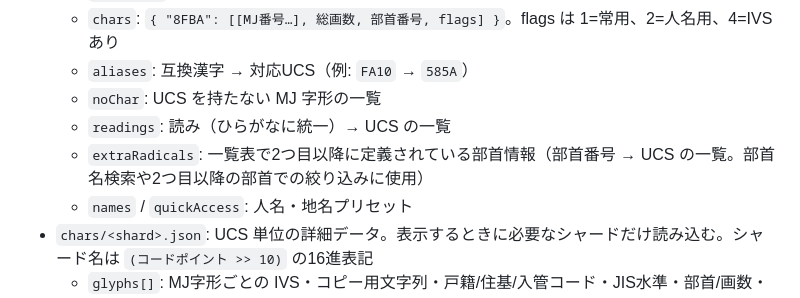
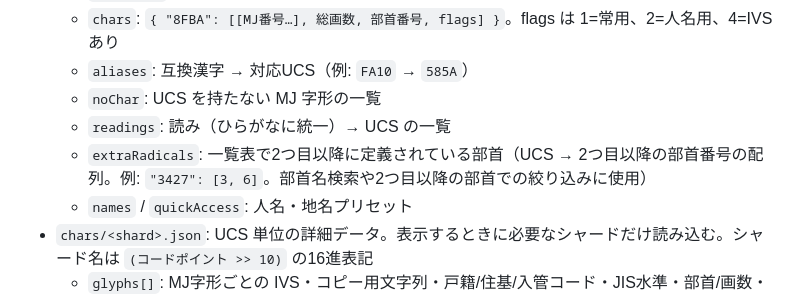
Before and after one commit to photoguild-ITteam/mj-variant-finder, a Markdown page: docs/ARCHITECTURE.md, the part around the change. GitHub-like rendering.

Commit message:
ARCHITECTURE.md: extraRadicals の説明の向きを直す (#5)
Closes #4

Co-authored-by: google-labs-jules[bot] <161369871+google-labs-jules[bot]@users.noreply.github.com>

```diff
--- a/docs/ARCHITECTURE.md
+++ b/docs/ARCHITECTURE.md
@@ -67,7 +67,7 @@ Python 3.10 以上、標準ライブラリのみ。
   - `aliases`: 互換漢字 → 対応UCS（例: `FA10` → `585A`）
   - `noChar`: UCS を持たない MJ 字形の一覧
   - `readings`: 読み（ひらがなに統一）→ UCS の一覧
-  - `extraRadicals`: 一覧表で2つ目以降に定義されている部首情報（部首番号 → UCS の一覧。部首名検索や2つ目以降の部首での絞り込みに使用）
+  - `extraRadicals`: 一覧表で2つ目以降に定義されている部首（UCS → 2つ目以降の部首番号の配列。例: `"3427": [3, 6]`。部首名検索や2つ目以降の部首での絞り込みに使用）
   - `names` / `quickAccess`: 人名・地名プリセット
 - `chars/<shard>.json`: UCS 単位の詳細データ。表示するときに必要なシャードだけ読み込む。シャード名は `(コードポイント >> 10)` の16進表記
   - `glyphs[]`: MJ字形ごとの IVS・コピー用文字列・戸籍/住基/入管コード・JIS水準・部首/画数・読み・縮退マップ情報
```
